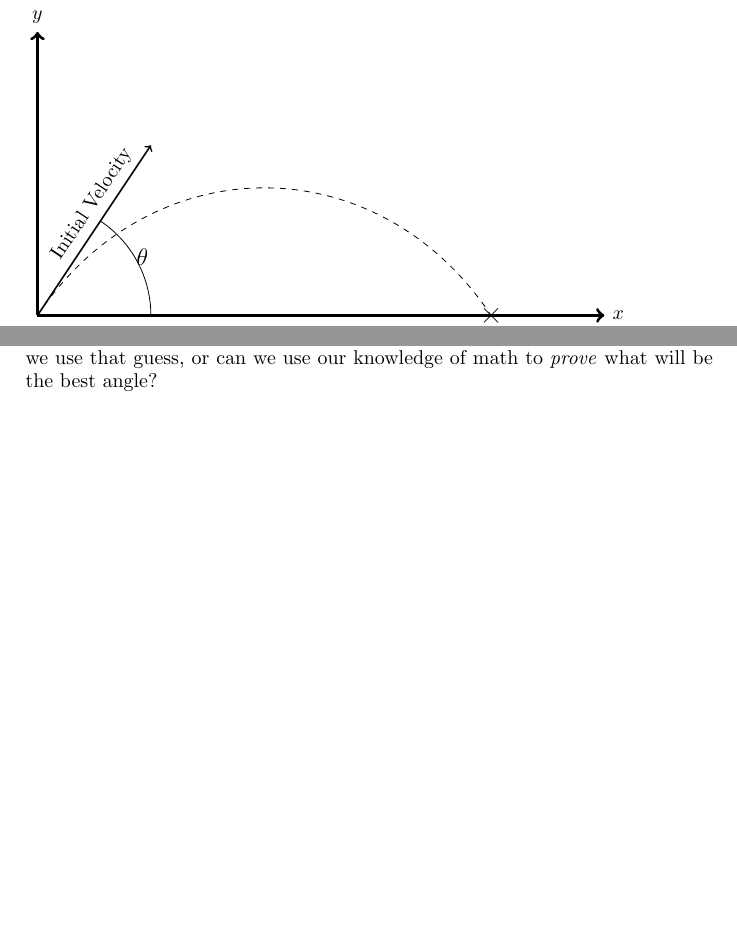
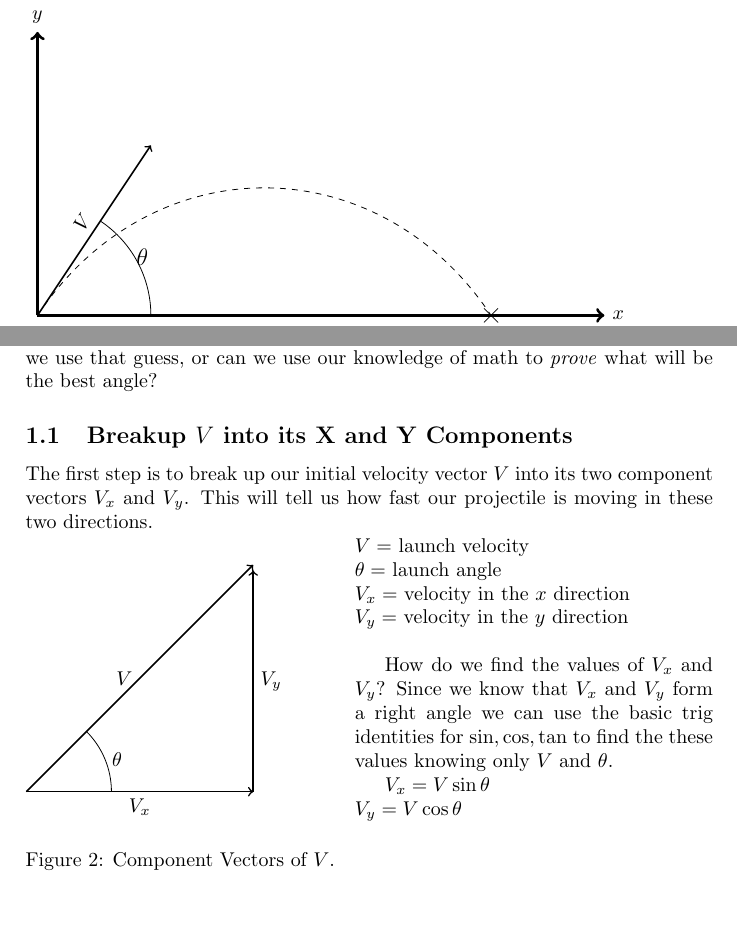
Before and after one commit to VanHulleOne/Trebuchet, a LaTeX document (Latex/Math.tex): two parts of the page, joined at a grey line, cut so that both start at the same text. Compiled offline with pdfLaTeX.

Commit message:
Component Vectors

```diff
--- a/Latex/Math.tex
+++ b/Latex/Math.tex
@@ -5,6 +5,8 @@
 \usepackage{amssymb}
 \usepackage{tikz}
 \usetikzlibrary{shapes, positioning, decorations.text}
+\usepackage{wrapfig}
+
 \begin{document}
 \title{Trebuchet}
 	\section{Optimum Release Angle}
@@ -21,7 +23,7 @@
 			\draw[->,ultra thick] (0,0)--(10,0) node[right]{$x$};
 			\draw[->,ultra thick] (0,0)--(0,5) node[above]{$y$};
 			\node[cross out, draw] at (8,0) {};
-			\draw[->, thick] (0,0) -- (2,3) node[pos=0.6, above, sloped] (TextNode) {Initial Velocity};
+			\draw[->, thick] (0,0) -- (2,3) node[midway, above, sloped] (TextNode) {$V$};
 			\draw (2,0) arc (0:56:2) node[pos=0.4, above] (TextNode) {\large{$\theta$}};
 			\node at (8,-0.4) {$R$};
 		\end{tikzpicture}
@@ -29,5 +31,31 @@
 		\label{fig:launchAngle}
 		\end{figure}
 
+	\subsection{Breakup $V$ into its  X and Y Components}
+		The first step is to break up our initial velocity vector $V$ into its two component vectors $V_x$ and $V_y$.
+		This will tell us how fast our projectile is moving in these two directions.
+
+		\begin{wrapfigure}{l}{0.45\textwidth}
+		\begin{tikzpicture}
+			\draw[->, thick] (0,0)--(4,0) node[below, midway] {$V_x$};
+			\draw[->, thick] (4,0)--(4,3.9) node[right, midway] {$V_y$};
+			\draw[->, thick] (0,0)--(4,4) node[left, midway] {$V$};
+			\draw (1.5,0) arc (0:45:1.5) node[midway, right] {$\theta$};
+		\end{tikzpicture}
+		\caption{Component Vectors of $V$.}
+		\label{fig:componentVectors}
+		\end{wrapfigure}
+
+		\noindent
+		$V =$ launch velocity \\
+		$\theta =$ launch angle \\
+		$V_x =$ velocity in the $x$ direction \\
+		$V_y =$ velocity in the $y$ direction \\
+
+		How do we find the values of $V_x$ and $V_y$?
+		Since we know that $V_x$ and $V_y$ form a right angle we can use the basic trig identities for $\sin, \cos, \tan$ to find the these values knowing only $V$ and $\theta$.
+
+		$V_x = V \sin\theta$ \\
+		$V_y = V \cos\theta$ \\
 
 \end{document}
```
Also changed, not shown: Latex/Math.pdf.
